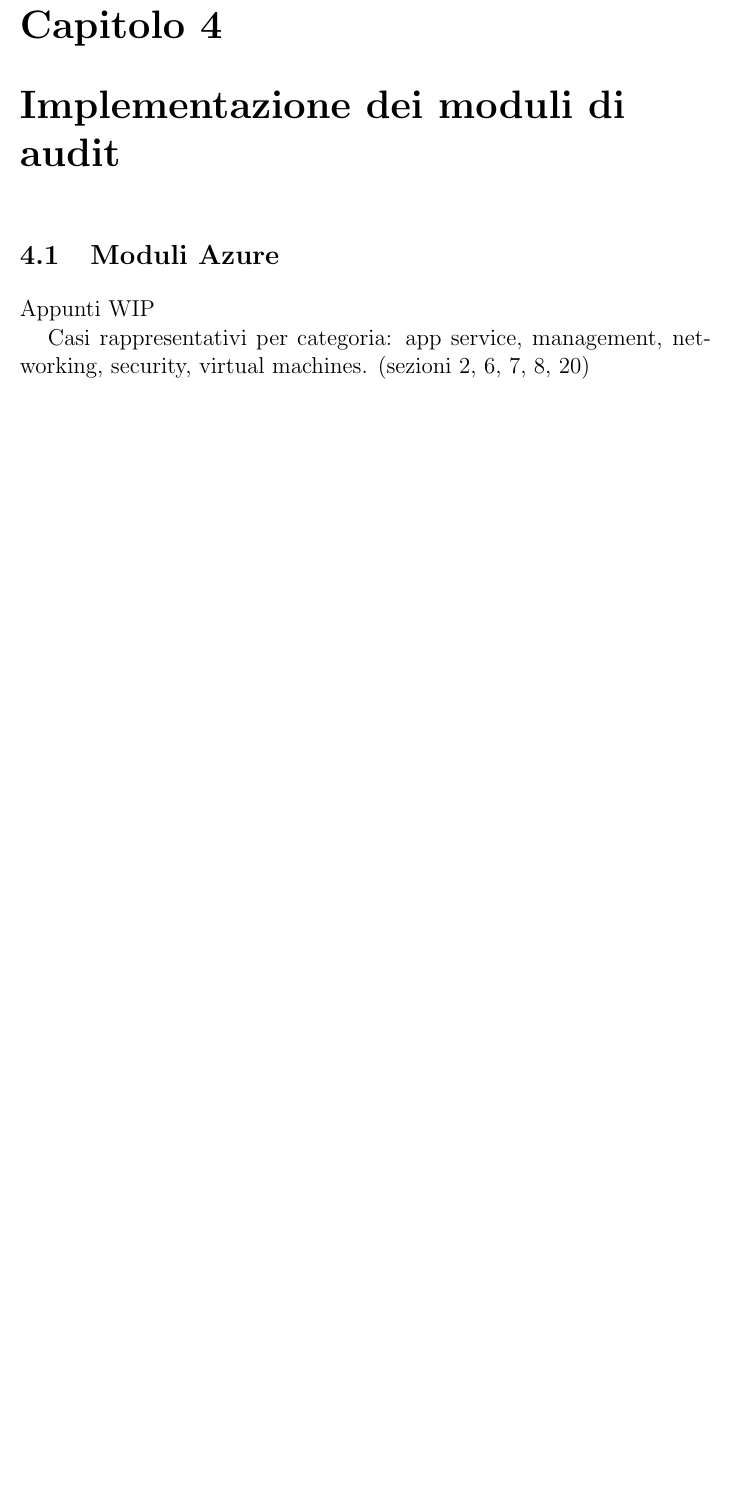
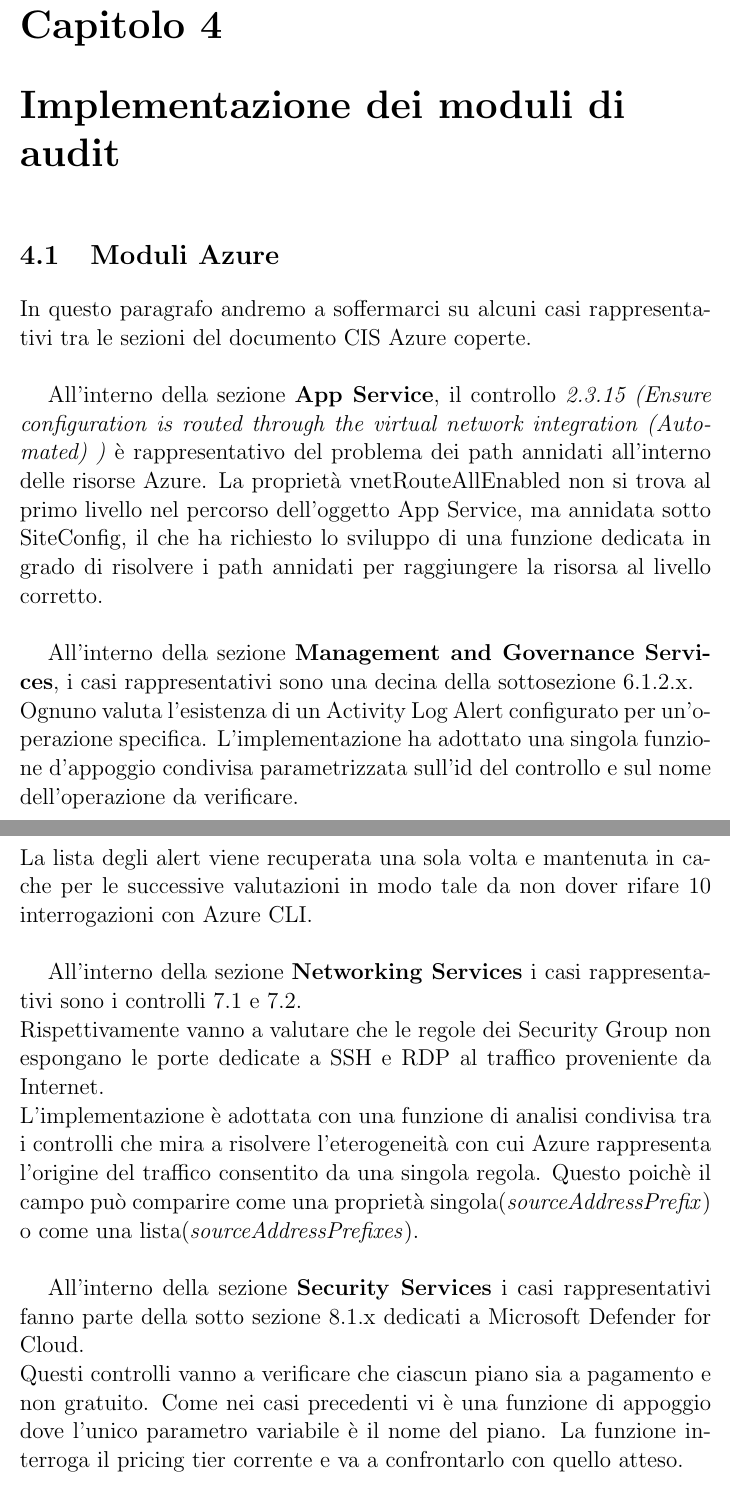
Before and after one commit to MasterCruelty/Thesis-CIS-Assessment, a LaTeX document (Tesi/Tesi.tex): part of page 20 of 26 before the commit and two parts of pages 20 and 21 of 28 after it, the two joined at a grey line, cut so that both start at the same text, the shorter picture padded with empty space. Compiled offline with pdfLaTeX.

Commit message:
WIP chapter 4

```diff
--- a/Tesi/Tesi.tex
+++ b/Tesi/Tesi.tex
@@ -376,6 +376,17 @@
 
 \section{Moduli Azure}
 
-Appunti WIP
+In questo paragrafo andremo a soffermarci su alcuni casi rappresentativi tra le sezioni del documento CIS Azure coperte. \\
 
-Casi rappresentativi per categoria: app service, management, networking, security, virtual machines. (sezioni 2, 6, 7, 8, 20)
+All'interno della sezione \textbf{App Service}, il controllo \textit{2.3.15 (Ensure configuration is routed through the virtual network integration (Automated) )} è rappresentativo del problema dei path annidati all'interno delle risorse Azure. La proprietà vnetRouteAllEnabled non si trova al primo livello nel percorso dell'oggetto App Service, ma annidata sotto SiteConfig, il che ha richiesto lo sviluppo di una funzione dedicata in grado di risolvere i path annidati per raggiungere la risorsa al livello corretto. \\
+
+All'interno della sezione \textbf{Management and Governance Services}, i casi rappresentativi sono una decina della sottosezione 6.1.2.x.\\
+Ognuno valuta l'esistenza di un Activity Log Alert configurato per un'operazione specifica. L'implementazione ha adottato una singola funzione d'appoggio condivisa parametrizzata sull'id del controllo e sul nome dell'operazione da verificare. \\
+La lista degli alert viene recuperata una sola volta e mantenuta in cache per le successive valutazioni in modo tale da non dover rifare 10 interrogazioni con Azure CLI. \\
+
+All'interno della sezione \textbf{Networking Services} i casi rappresentativi sono i controlli 7.1 e 7.2. \\
+Rispettivamente vanno a valutare che le regole dei Security Group non espongano le porte dedicate a SSH e RDP al traffico proveniente da Internet. \\
+L'implementazione è adottata con una funzione di analisi condivisa tra i controlli che mira a risolvere l'eterogeneità con cui Azure rappresenta l'origine del traffico consentito da una singola regola. Questo poichè il campo può comparire come una proprietà singola(\textit{sourceAddressPrefix}) o come una lista(\textit{sourceAddressPrefixes}).\\
+
+All'interno della sezione \textbf{Security Services} i casi rappresentativi fanno parte della sotto sezione 8.1.x dedicati a Microsoft Defender for Cloud. \\
+Questi controlli vanno a verificare che ciascun piano sia a pagamento e non gratuito. Come nei casi precedenti vi è una funzione di appoggio dove l'unico parametro variabile è il nome del piano. La funzione interroga il pricing tier corrente e va a confrontarlo con quello atteso. \\
```
Also changed, not shown: Tesi/Tesi.tex (5 more changed lines).
